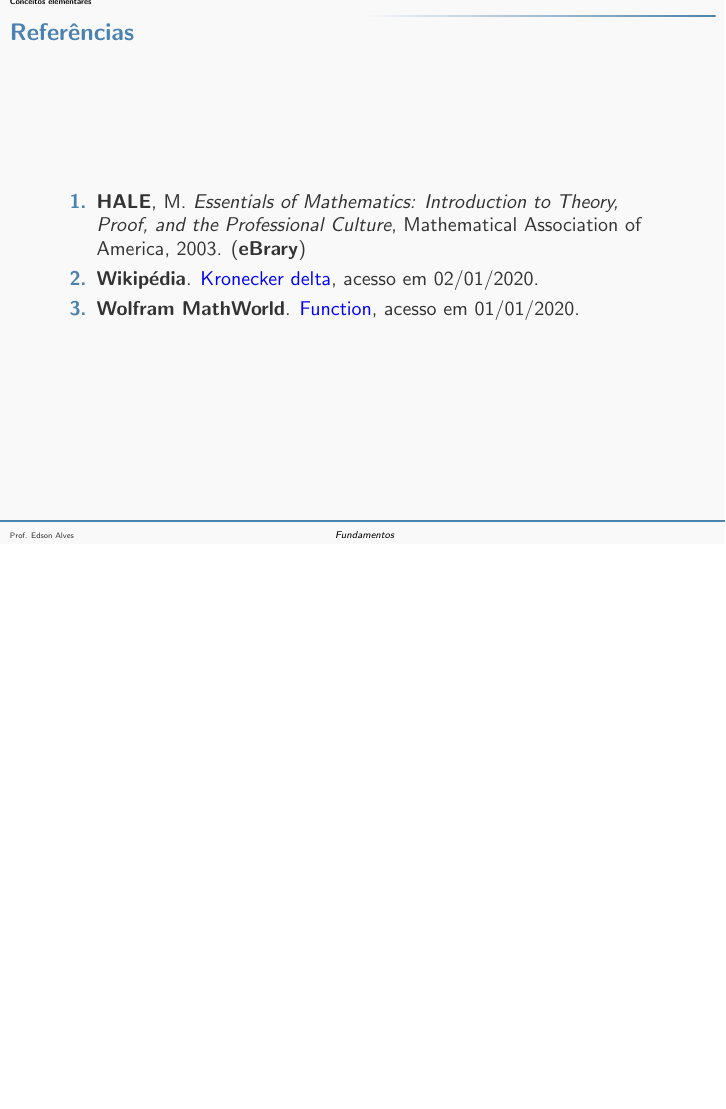
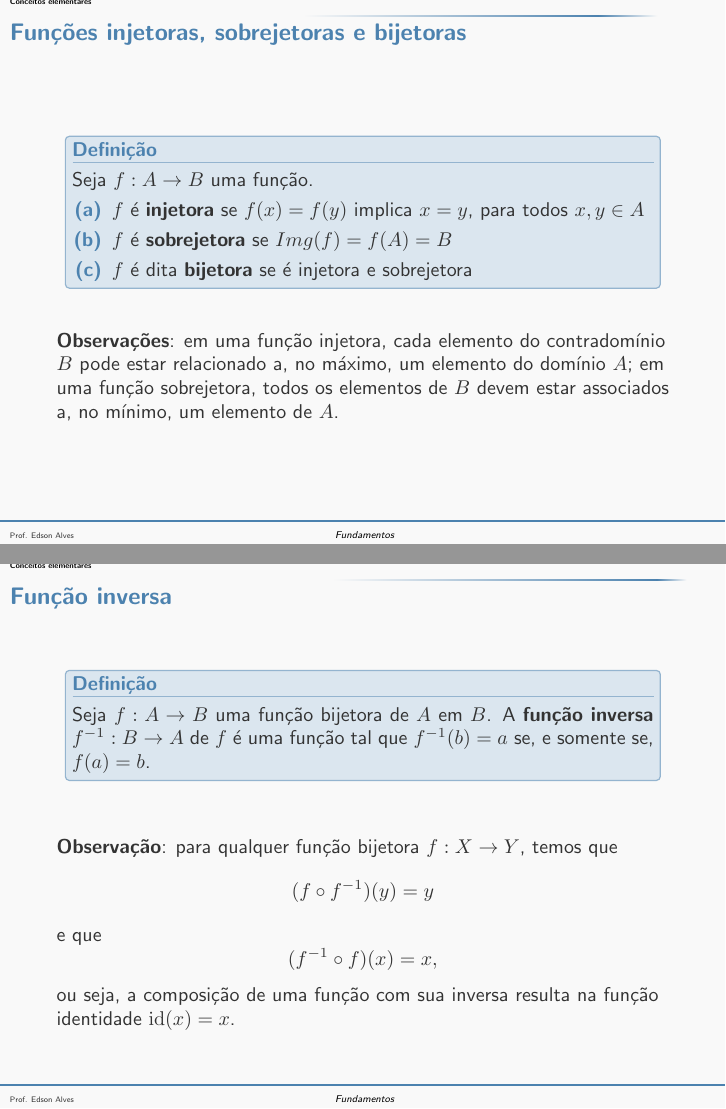
Before and after one commit to edsomjr/Paradigmas, LaTeX slides (Fundamentos/slides/funcoes/main.tex, which reads Fundamentos/slides/funcoes/definicoes.tex): page 12 of 12 before the commit and pages 12 and 13 of 14 after it, the two joined at a grey line, the shorter picture padded with empty space. The pictures show the PDF file Fundamentos/slides/funcoes/funcoes.pdf that the author committed with the source.

Commit message:
Adição da definição de função inversa.

```diff
--- a/Fundamentos/slides/funcoes/definicoes.tex
+++ b/Fundamentos/slides/funcoes/definicoes.tex
@@ -224,3 +224,41 @@
         nem esteja, de fato, definida).
 
 \end{frame}
+
+\begin{frame}[fragile]{Funções injetoras, sobrejetoras e bijetoras}
+
+    \begin{block}{Definição}
+        Seja $f:A\to B$ uma função.
+        \begin{enumerate}[(a)]
+            \item $f$ é \textbf{injetora} se $f(x) = f(y)$ implica $x = y$, para todos $x, y\in A$
+            \item $f$ é \textbf{sobrejetora} se $Img(f) = f(A) = B$
+            \item $f$ é dita \textbf{bijetora} se é injetora e sobrejetora
+        \end{enumerate}
+    \end{block}
+
+    \vspace{0.1in}
+
+    \textbf{Observações}: em uma função injetora, cada elemento do contradomínio $B$ pode estar
+        relacionado a, no máximo, um elemento do domínio $A$; em uma função sobrejetora, todos
+        os elementos de $B$ devem estar associados a, no mínimo, um elemento de $A$.
+\end{frame}
+
+\begin{frame}[fragile]{Função inversa}
+
+    \begin{block}{Definição}
+        Seja $f:A\to B$ uma função bijetora de $A$ em $B$. A \textbf{função inversa}
+        $f^{-1}: B\to A$ de $f$ é uma função tal que $f^{-1}(b) = a$ se, e somente se, $f(a) = b$.
+    \end{block}
+
+    \vspace{0.2in}
+
+    \textbf{Observação}: para qualquer função bijetora $f:X\to Y$, temos que
+    \[
+        (f\circ f^{-1})(y) = y
+    \] e que
+    \[
+        (f^{-1}\circ f)(x) = x,
+    \]
+    ou seja, a composição de uma função com sua inversa resulta na função identidade
+    $\mathrm{id}(x) = x$.
+\end{frame}
```
Also changed, not shown: Fundamentos/slides/funcoes/funcoes.pdf, Fundamentos/slides/funcoes/definicoes.tex (6 more changed lines).
